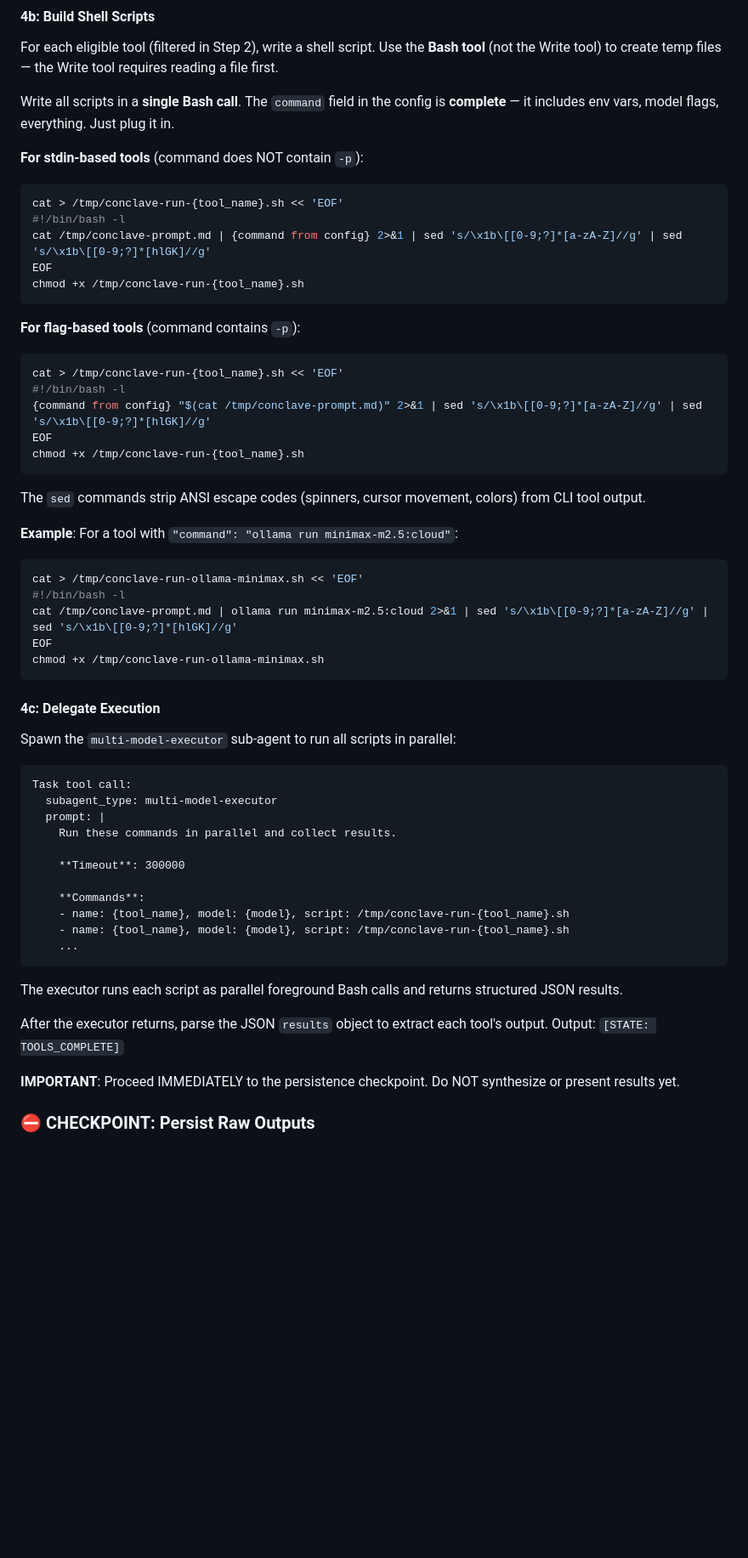
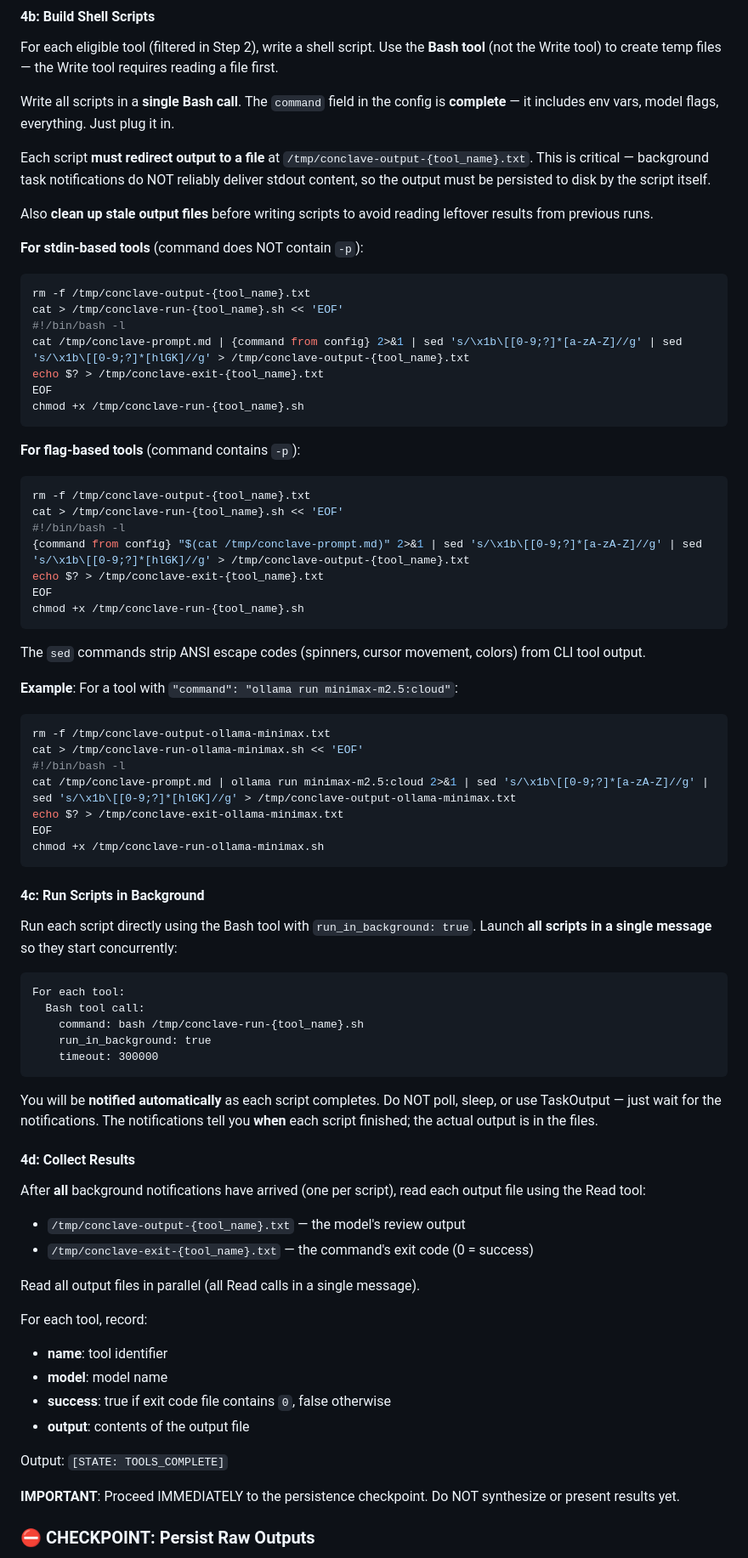
Before and after one commit to caiopizzol/conclave, a Markdown page: commands/review.md, the part around the change. Shown at 85% size. Drawn GitHub-style; blank space fills up the shorter version.

````diff
--- a/commands/review.md
+++ b/commands/review.md
@@ -152,20 +152,28 @@ For each eligible tool (filtered in Step 2), write a shell script. Use the **Bas
 
 Write all scripts in a **single Bash call**. The `command` field in the config is **complete** — it includes env vars, model flags, everything. Just plug it in.
 
+Each script **must redirect output to a file** at `/tmp/conclave-output-{tool_name}.txt`. This is critical — background task notifications do NOT reliably deliver stdout content, so the output must be persisted to disk by the script itself.
+
+Also **clean up stale output files** before writing scripts to avoid reading leftover results from previous runs.
+
 **For stdin-based tools** (command does NOT contain `-p`):
 ```bash
+rm -f /tmp/conclave-output-{tool_name}.txt
 cat > /tmp/conclave-run-{tool_name}.sh << 'EOF'
 #!/bin/bash -l
-cat /tmp/conclave-prompt.md | {command from config} 2>&1 | sed 's/\x1b\[[0-9;?]*[a-zA-Z]//g' | sed 's/\x1b\[[0-9;?]*[hlGK]//g'
+cat /tmp/conclave-prompt.md | {command from config} 2>&1 | sed 's/\x1b\[[0-9;?]*[a-zA-Z]//g' | sed 's/\x1b\[[0-9;?]*[hlGK]//g' > /tmp/conclave-output-{tool_name}.txt
+echo $? > /tmp/conclave-exit-{tool_name}.txt
 EOF
 chmod +x /tmp/conclave-run-{tool_name}.sh
 ```
 
 **For flag-based tools** (command contains `-p`):
 ```bash
+rm -f /tmp/conclave-output-{tool_name}.txt
 cat > /tmp/conclave-run-{tool_name}.sh << 'EOF'
 #!/bin/bash -l
-{command from config} "$(cat /tmp/conclave-prompt.md)" 2>&1 | sed 's/\x1b\[[0-9;?]*[a-zA-Z]//g' | sed 's/\x1b\[[0-9;?]*[hlGK]//g'
+{command from config} "$(cat /tmp/conclave-prompt.md)" 2>&1 | sed 's/\x1b\[[0-9;?]*[a-zA-Z]//g' | sed 's/\x1b\[[0-9;?]*[hlGK]//g' > /tmp/conclave-output-{tool_name}.txt
+echo $? > /tmp/conclave-exit-{tool_name}.txt
 EOF
 chmod +x /tmp/conclave-run-{tool_name}.sh
 ```
@@ -174,34 +182,45 @@ The `sed` commands strip ANSI escape codes (spinners, cursor movement, colors) f
 
 **Example**: For a tool with `"command": "ollama run minimax-m2.5:cloud"`:
 ```bash
+rm -f /tmp/conclave-output-ollama-minimax.txt
 cat > /tmp/conclave-run-ollama-minimax.sh << 'EOF'
 #!/bin/bash -l
-cat /tmp/conclave-prompt.md | ollama run minimax-m2.5:cloud 2>&1 | sed 's/\x1b\[[0-9;?]*[a-zA-Z]//g' | sed 's/\x1b\[[0-9;?]*[hlGK]//g'
+cat /tmp/conclave-prompt.md | ollama run minimax-m2.5:cloud 2>&1 | sed 's/\x1b\[[0-9;?]*[a-zA-Z]//g' | sed 's/\x1b\[[0-9;?]*[hlGK]//g' > /tmp/conclave-output-ollama-minimax.txt
+echo $? > /tmp/conclave-exit-ollama-minimax.txt
 EOF
 chmod +x /tmp/conclave-run-ollama-minimax.sh
 ```
 
-#### 4c: Delegate Execution
+#### 4c: Run Scripts in Background
 
-Spawn the `multi-model-executor` sub-agent to run all scripts in parallel:
+Run each script directly using the Bash tool with `run_in_background: true`. Launch **all scripts in a single message** so they start concurrently:
 
 ```
-Task tool call:
-  subagent_type: multi-model-executor
-  prompt: |
-    Run these commands in parallel and collect results.
-
-    **Timeout**: 300000
-
-    **Commands**:
-    - name: {tool_name}, model: {model}, script: /tmp/conclave-run-{tool_name}.sh
-    - name: {tool_name}, model: {model}, script: /tmp/conclave-run-{tool_name}.sh
-    ...
+For each tool:
+  Bash tool call:
+    command: bash /tmp/conclave-run-{tool_name}.sh
+    run_in_background: true
+    timeout: 300000
 ```
 
-The executor runs each script as parallel foreground Bash calls and returns structured JSON results.
+You will be **notified automatically** as each script completes. Do NOT poll, sleep, or use TaskOutput — just wait for the notifications. The notifications tell you **when** each script finished; the actual output is in the files.
 
-After the executor returns, parse the JSON `results` object to extract each tool's output. Output: `[STATE: TOOLS_COMPLETE]`
+#### 4d: Collect Results
+
+After **all** background notifications have arrived (one per script), read each output file using the Read tool:
+
+- `/tmp/conclave-output-{tool_name}.txt` — the model's review output
+- `/tmp/conclave-exit-{tool_name}.txt` — the command's exit code (0 = success)
+
+Read all output files in parallel (all Read calls in a single message).
+
+For each tool, record:
+- **name**: tool identifier
+- **model**: model name
+- **success**: true if exit code file contains `0`, false otherwise
+- **output**: contents of the output file
+
+Output: `[STATE: TOOLS_COMPLETE]`
 
 **IMPORTANT**: Proceed IMMEDIATELY to the persistence checkpoint. Do NOT synthesize or present results yet.
 
````
Also changed, not shown: commands/consult.md (+37 -18 lines).
